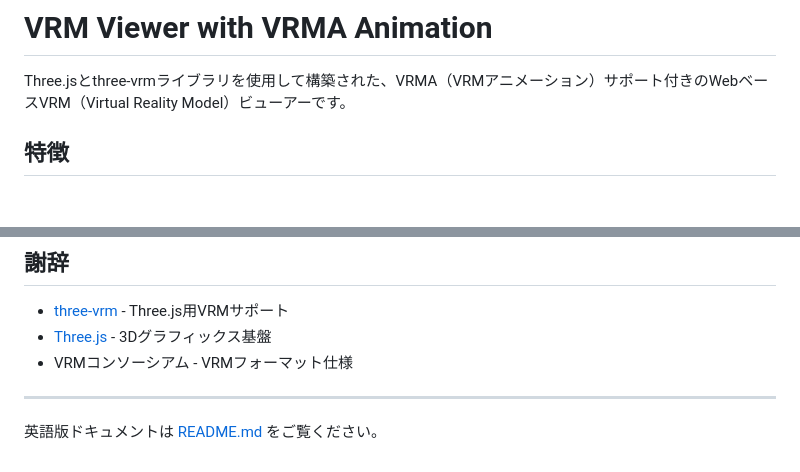
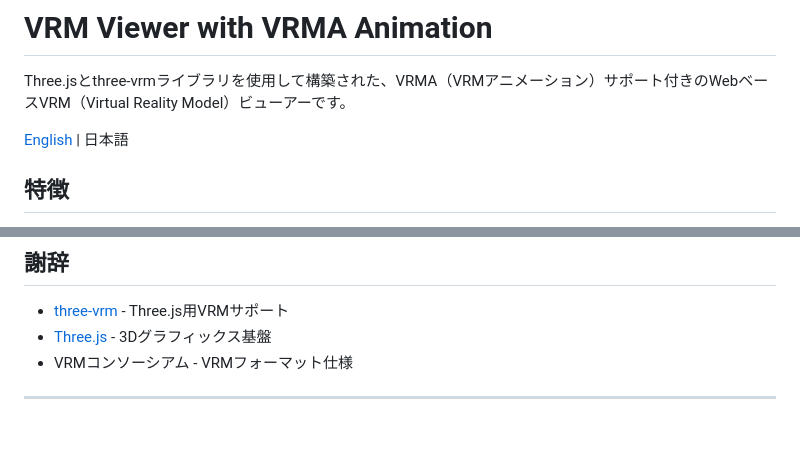
Before and after one commit to flarom/vrm-viewer, a Markdown page: README-jp.md, 2 parts joined by grey strips. Rendered like a GitHub page; blank space fills up the shorter version.

```diff
--- a/README-jp.md
+++ b/README-jp.md
@@ -1,6 +1,8 @@
 # VRM Viewer with VRMA Animation
 
 Three.jsとthree-vrmライブラリを使用して構築された、VRMA（VRMアニメーション）サポート付きのWebベースVRM（Virtual Reality Model）ビューアーです。
+
+[English](README.md) | 日本語
 
 ## 特徴
 
@@ -158,5 +160,3 @@ vrm_viewer/
 - VRMコンソーシアム - VRMフォーマット仕様
 
 ---
-
-英語版ドキュメントは [README.md](README.md) をご覧ください。
```
